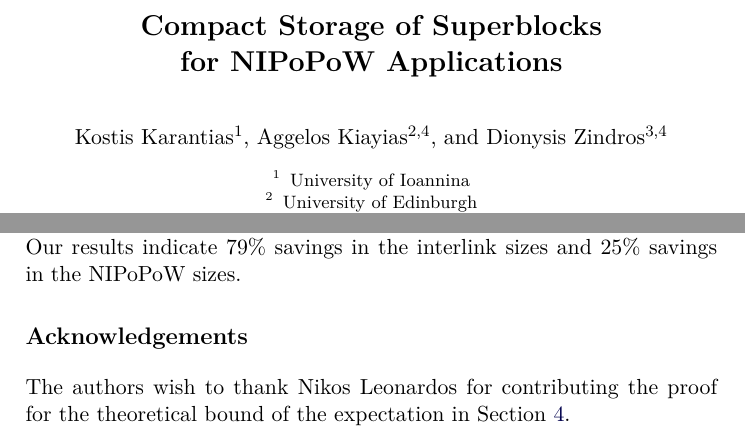
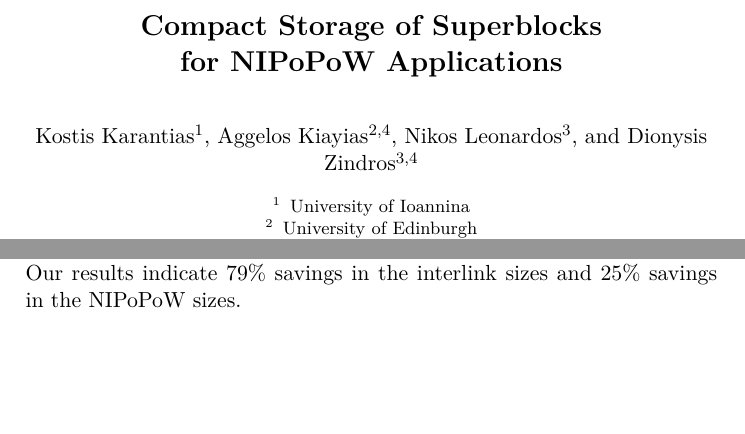
Before and after one commit to decrypto-org/superblocks-paper, a LaTeX thesis (superblocks.tex, which reads acknowledgements.tex, title.tex): two parts of pages 1 and 16 of 18, joined at a grey line, cut so that both start at the same text, the shorter picture padded with empty space. Compiled offline with pdfLaTeX.

Commit message:
Promote Nikos to author

```diff
--- a/acknowledgements.tex
+++ /dev/null
@@ -1,2 +0,0 @@
-\section*{Acknowledgements}
-The authors wish to thank Nikos Leonardos for contributing the proof for the theoretical bound of the expectation in Section~\ref{sec.construction}.
--- a/superblocks.tex
+++ b/superblocks.tex
@@ -20,7 +20,6 @@
 \import{./}{count.tex}
 \import{./}{construction.tex}
 \import{./}{empirical.tex}
-\import{./}{acknowledgements.tex}
 \bibliographystyle{plain}
 \bibliography{pubs,abbrev3,crypto}
 
--- a/title.tex
+++ b/title.tex
@@ -7,6 +7,7 @@
    \author{
            Kostis Karantias \inst{1} \and
            Aggelos Kiayias \inst{2,4} \and
+           Nikos Leonardos \inst{3} \and
            Dionysis Zindros \inst{3,4}
    }
    \institute{
```
